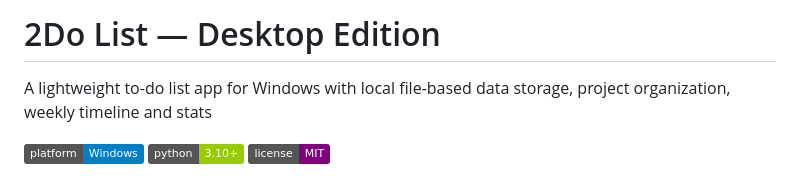
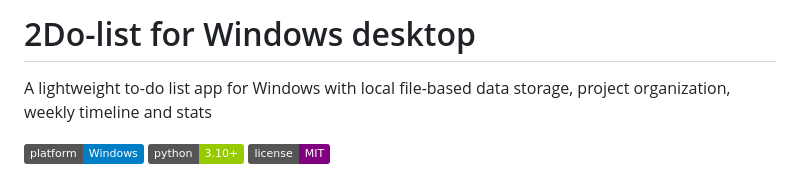
Before and after one commit to hghluchtenbelt/2do-app-desktop, a Markdown page: README.md, the part around the change. GitHub-like rendering; badges without logos.

Commit message:
Update project title in README.md

```diff
--- a/README.md
+++ b/README.md
@@ -1,4 +1,4 @@
-# 2Do List — Desktop Edition
+# 2Do-list for Windows desktop
 
 A lightweight to-do list app for Windows with local file-based data storage, project organization, weekly timeline and stats
 
```
